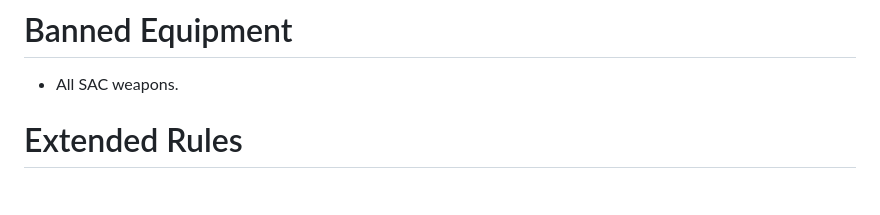
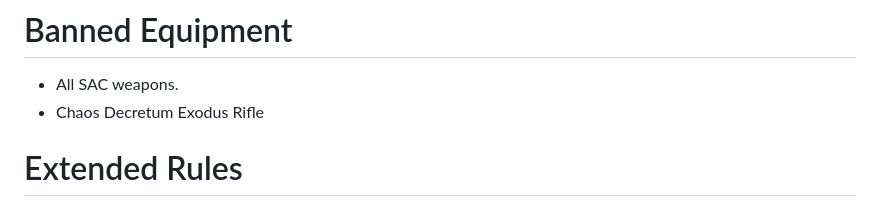
Before and after one commit to soapyf/Ashguard-Documents, a Markdown page: documents/README.md, the part around the change. GitHub-like rendering.

Commit message:
Added 'Chaos Decretum Exodus Rifle' from banned list

```diff
--- a/documents/README.md
+++ b/documents/README.md
@@ -15,6 +15,7 @@
 
 # Banned Equipment
 - All SAC weapons.
+- Chaos Decretum Exodus Rifle
 
 
 
```
